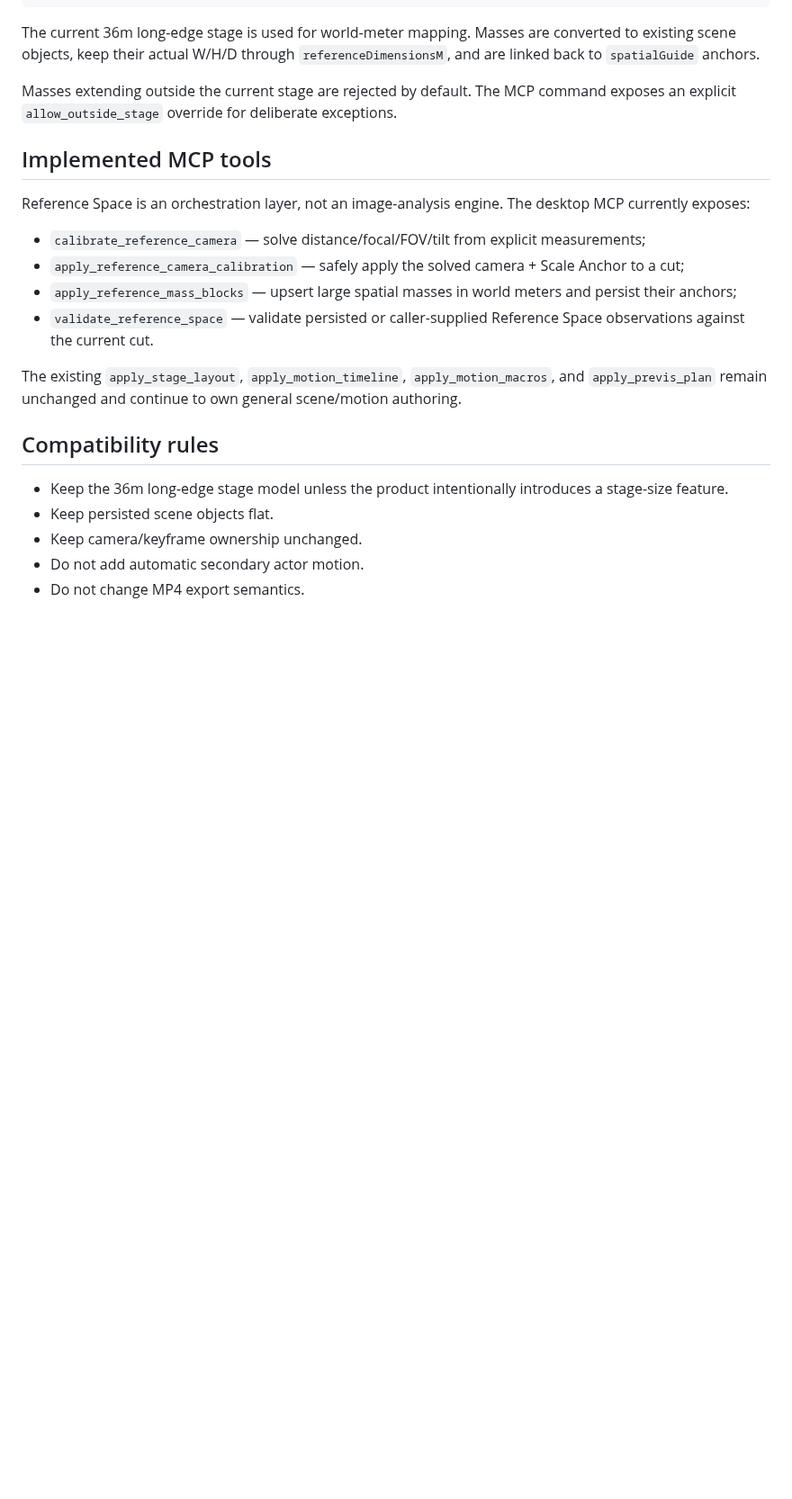
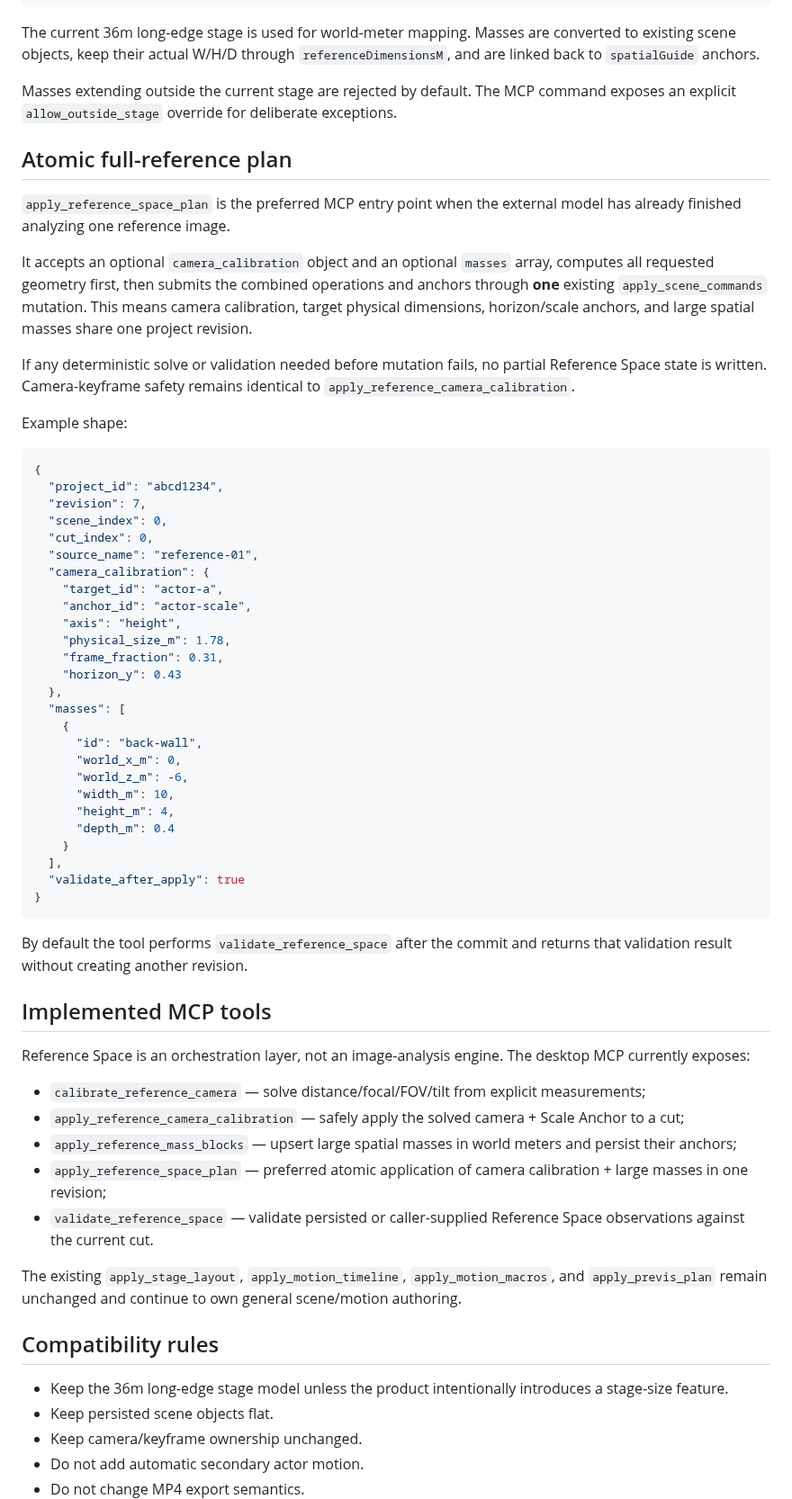
Before and after one commit to lowayss/FrisFrame, a Markdown page: REFERENCE_SPACE_0_6.md, the part around the change. Shown at 90% size. Rendered like a GitHub page; blank space fills up the shorter version.

Commit message:
Document atomic Reference Space plan

````diff
--- a/REFERENCE_SPACE_0_6.md
+++ b/REFERENCE_SPACE_0_6.md
@@ -163,6 +163,47 @@ The current 36m long-edge stage is used for world-meter mapping. Masses are conv
 
 Masses extending outside the current stage are rejected by default. The MCP command exposes an explicit `allow_outside_stage` override for deliberate exceptions.
 
+## Atomic full-reference plan
+
+`apply_reference_space_plan` is the preferred MCP entry point when the external model has already finished analyzing one reference image.
+
+It accepts an optional `camera_calibration` object and an optional `masses` array, computes all requested geometry first, then submits the combined operations and anchors through **one** existing `apply_scene_commands` mutation. This means camera calibration, target physical dimensions, horizon/scale anchors, and large spatial masses share one project revision.
+
+If any deterministic solve or validation needed before mutation fails, no partial Reference Space state is written. Camera-keyframe safety remains identical to `apply_reference_camera_calibration`.
+
+Example shape:
+
+```json
+{
+  "project_id": "abcd1234",
+  "revision": 7,
+  "scene_index": 0,
+  "cut_index": 0,
+  "source_name": "reference-01",
+  "camera_calibration": {
+    "target_id": "actor-a",
+    "anchor_id": "actor-scale",
+    "axis": "height",
+    "physical_size_m": 1.78,
+    "frame_fraction": 0.31,
+    "horizon_y": 0.43
+  },
+  "masses": [
+    {
+      "id": "back-wall",
+      "world_x_m": 0,
+      "world_z_m": -6,
+      "width_m": 10,
+      "height_m": 4,
+      "depth_m": 0.4
+    }
+  ],
+  "validate_after_apply": true
+}
+```
+
+By default the tool performs `validate_reference_space` after the commit and returns that validation result without creating another revision.
+
 ## Implemented MCP tools
 
 Reference Space is an orchestration layer, not an image-analysis engine. The desktop MCP currently exposes:
@@ -170,6 +211,7 @@ Reference Space is an orchestration layer, not an image-analysis engine. The des
 - `calibrate_reference_camera` — solve distance/focal/FOV/tilt from explicit measurements;
 - `apply_reference_camera_calibration` — safely apply the solved camera + Scale Anchor to a cut;
 - `apply_reference_mass_blocks` — upsert large spatial masses in world meters and persist their anchors;
+- `apply_reference_space_plan` — preferred atomic application of camera calibration + large masses in one revision;
 - `validate_reference_space` — validate persisted or caller-supplied Reference Space observations against the current cut.
 
 The existing `apply_stage_layout`, `apply_motion_timeline`, `apply_motion_macros`, and `apply_previs_plan` remain unchanged and continue to own general scene/motion authoring.
````
